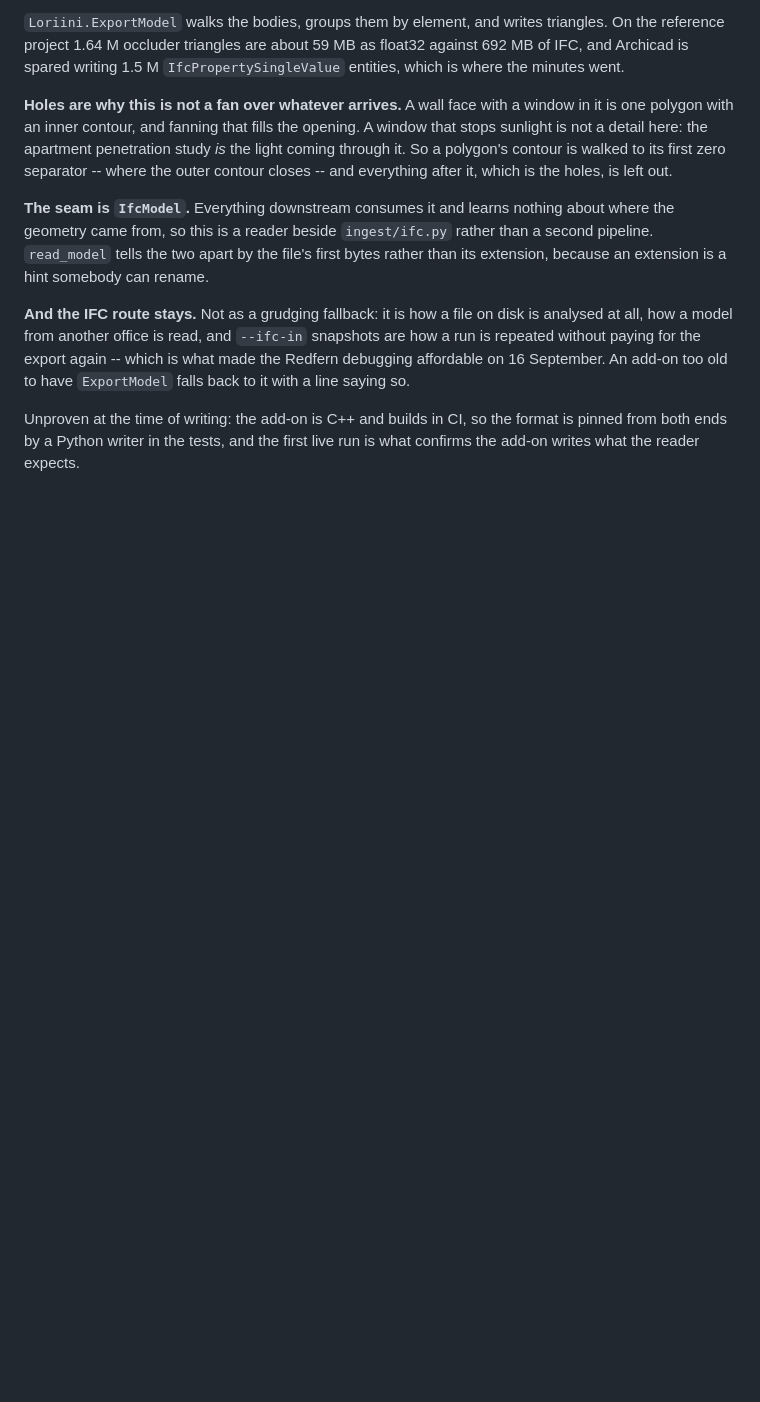
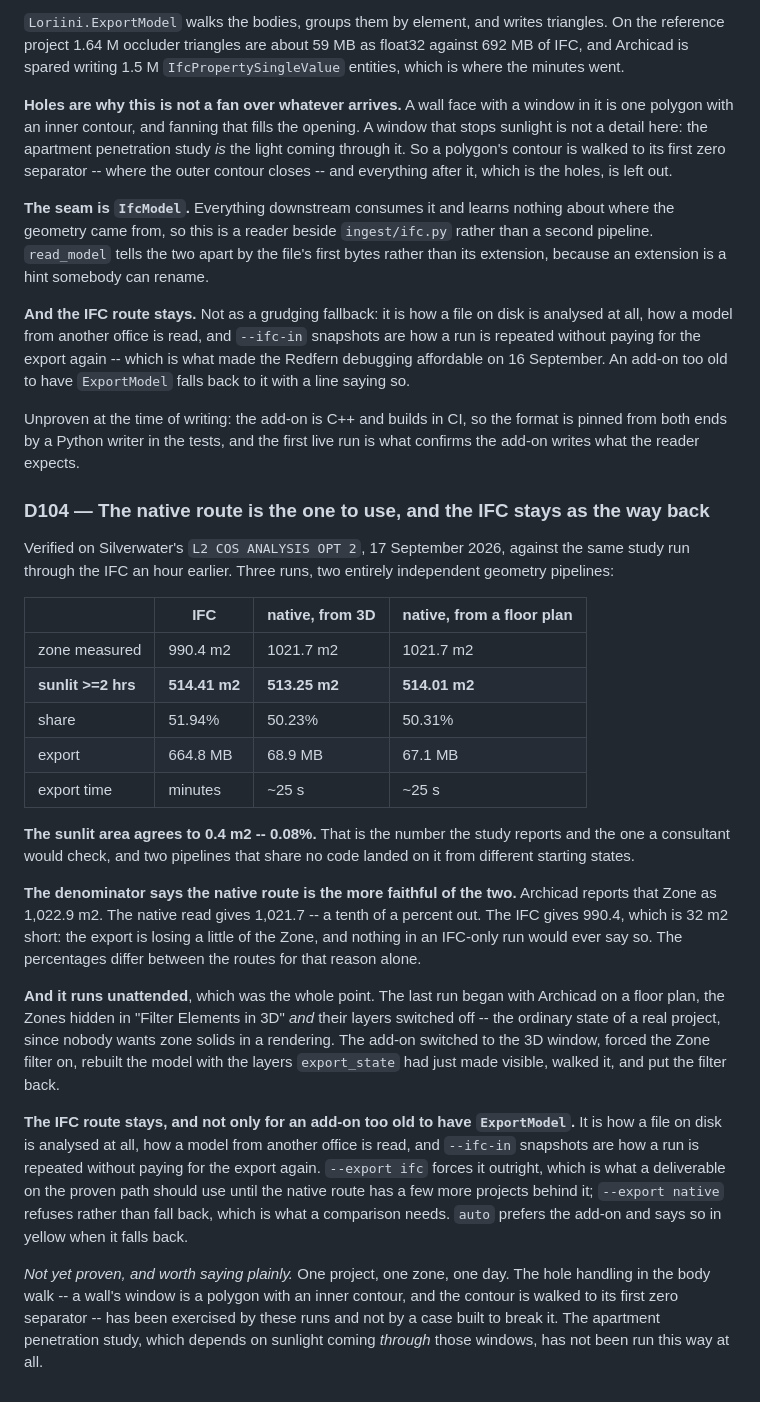
Before and after one commit to samiabdulnour/sun-study, a Markdown page: docs/decisions.md, the part around the change. Rendered like a GitHub page; blank space fills up the shorter version.

Commit message:
D104: the native route is the one to use, with the IFC as the way back
Verified against the same study through the IFC an hour earlier, on
Silverwater's OPT 2 file: sunlit area 514.01 m2 native against 514.41 m2 IFC,
a difference of 0.4 m2 or 0.08%, from two pipelines that share no code and two
different starting window states.

The denominator favours the native read. Archicad reports the Zone as 1,022.9
m2; native gives 1,021.7 and the IFC 990.4. The IFC export is losing 32 m2 of
the Zone, and nothing in an IFC-only run would ever say so.

And it ran unattended from a floor plan with the Zones hidden in both the 3D
filter and their layers, which is the ordinary state of a real project and the
requirement that started the whole route.

The IFC stays as more than a fallback: it reads a file on disk, it reads other
offices' models, and --ifc-in snapshots are how a run is repeated cheaply.
--export ifc forces it for a deliverable, --export native refuses to fall back
for a comparison, auto prefers the add-on and says so when it cannot.

Recorded as not yet proven: one project, one zone, one day, and the hole
handling has not met a case built to break it. The apartment penetration study,
which is precisely about sunlight through windows, has not been run this way.

Co-Authored-By: Claude Opus 5 (1M context) <noreply@anthropic.com>

```diff
--- a/docs/decisions.md
+++ b/docs/decisions.md
@@ -3421,3 +3421,50 @@ An add-on too old to have `ExportModel` falls back to it with a line saying so.
 Unproven at the time of writing: the add-on is C++ and builds in CI, so the
 format is pinned from both ends by a Python writer in the tests, and the first
 live run is what confirms the add-on writes what the reader expects.
+
+### D104 — The native route is the one to use, and the IFC stays as the way back
+
+Verified on Silverwater's `L2 COS ANALYSIS OPT 2`, 17 September 2026, against
+the same study run through the IFC an hour earlier. Three runs, two entirely
+independent geometry pipelines:
+
+| | IFC | native, from 3D | native, from a floor plan |
+|---|---|---|---|
+| zone measured | 990.4 m2 | 1021.7 m2 | 1021.7 m2 |
+| **sunlit >=2 hrs** | **514.41 m2** | **513.25 m2** | **514.01 m2** |
+| share | 51.94% | 50.23% | 50.31% |
+| export | 664.8 MB | 68.9 MB | 67.1 MB |
+| export time | minutes | ~25 s | ~25 s |
+
+**The sunlit area agrees to 0.4 m2 -- 0.08%.** That is the number the study
+reports and the one a consultant would check, and two pipelines that share no
+code landed on it from different starting states.
+
+**The denominator says the native route is the more faithful of the two.**
+Archicad reports that Zone as 1,022.9 m2. The native read gives 1,021.7 -- a
+tenth of a percent out. The IFC gives 990.4, which is 32 m2 short: the export
+is losing a little of the Zone, and nothing in an IFC-only run would ever say
+so. The percentages differ between the routes for that reason alone.
+
+**And it runs unattended**, which was the whole point. The last run began with
+Archicad on a floor plan, the Zones hidden in "Filter Elements in 3D" *and*
+their layers switched off -- the ordinary state of a real project, since nobody
+wants zone solids in a rendering. The add-on switched to the 3D window, forced
+the Zone filter on, rebuilt the model with the layers `export_state` had just
+made visible, walked it, and put the filter back.
+
+**The IFC route stays, and not only for an add-on too old to have
+`ExportModel`.** It is how a file on disk is analysed at all, how a model from
+another office is read, and `--ifc-in` snapshots are how a run is repeated
+without paying for the export again. `--export ifc` forces it outright, which
+is what a deliverable on the proven path should use until the native route has
+a few more projects behind it; `--export native` refuses rather than fall back,
+which is what a comparison needs. `auto` prefers the add-on and says so in
+yellow when it falls back.
+
+*Not yet proven, and worth saying plainly.* One project, one zone, one day. The
+hole handling in the body walk -- a wall's window is a polygon with an inner
+contour, and the contour is walked to its first zero separator -- has been
+exercised by these runs and not by a case built to break it. The apartment
+penetration study, which depends on sunlight coming *through* those windows, has
+not been run this way at all.
```
